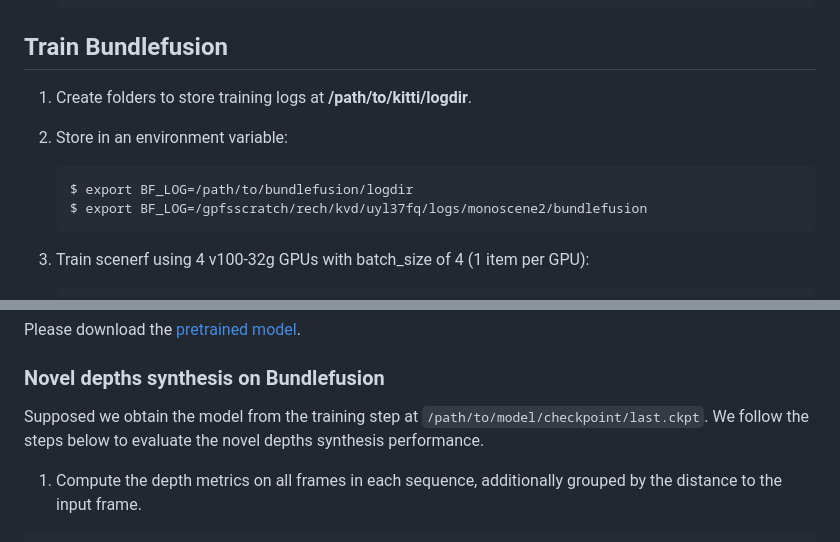
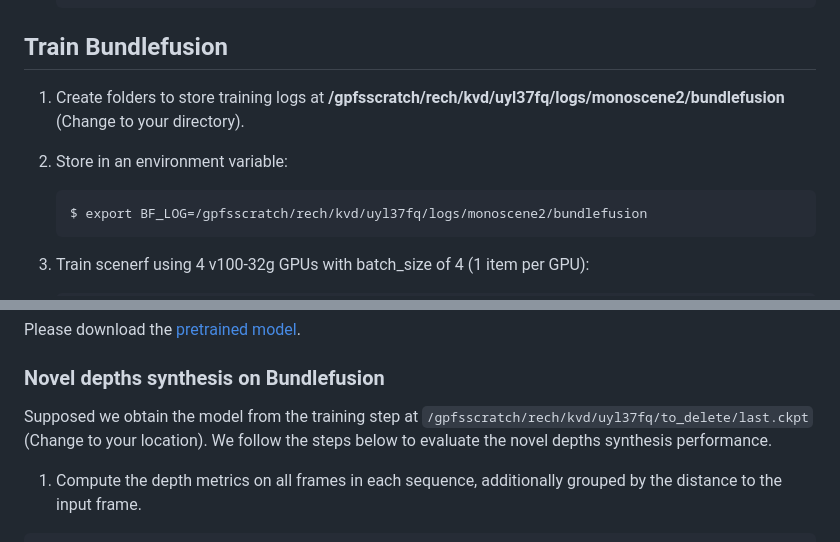
Before and after one commit to astra-vision/SceneRF, a Markdown page: README.md, 2 parts joined by grey strips. Drawn GitHub-style.

````diff
--- a/README.md
+++ b/README.md
@@ -163,12 +163,11 @@ $ pip install -e ./
     ```
 ## Train Bundlefusion
 
-1. Create folders to store training logs at **/path/to/kitti/logdir**.
+1. Create folders to store training logs at **/gpfsscratch/rech/kvd/uyl37fq/logs/monoscene2/bundlefusion** (Change to your directory).
 
 2. Store in an environment variable:
 
     ```
-    $ export BF_LOG=/path/to/bundlefusion/logdir
     $ export BF_LOG=/gpfsscratch/rech/kvd/uyl37fq/logs/monoscene2/bundlefusion
     ```
 
@@ -274,7 +273,7 @@ $ export RECON_SAVE_DIR=/gpfsscratch/rech/kvd/uyl37fq/to_delete/recon
 Please download the [pretrained model](https://drive.google.com/file/d/1Zz5-9nFqZCzbe-HJaVoGvCNRgR3I_aIq/view?usp=sharing).
 
 ### Novel depths synthesis on Bundlefusion
-Supposed we obtain the model from the training step at `/path/to/model/checkpoint/last.ckpt`. We follow the steps below to evaluate the novel depths synthesis performance.
+Supposed we obtain the model from the training step at `/gpfsscratch/rech/kvd/uyl37fq/to_delete/last.ckpt` (Change to your location). We follow the steps below to evaluate the novel depths synthesis performance.
 1. Compute the depth metrics on all frames in each sequence, additionally grouped by the distance to the input frame.
 
 ```
````
